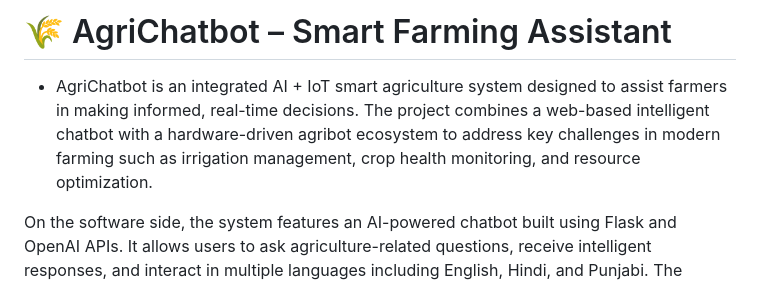
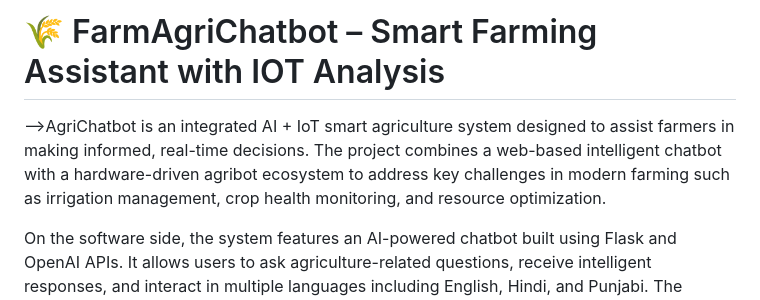
Before and after one commit to Gurleen12star/Agri_Chatbot, a Markdown page: README.md, the part around the change. GitHub-like rendering.

Commit message:
Update project name and description in README

```diff
--- a/README.md
+++ b/README.md
@@ -1,5 +1,5 @@
-# 🌾 AgriChatbot – Smart Farming Assistant
-- AgriChatbot is an integrated AI + IoT smart agriculture system designed to assist farmers in making informed, real-time decisions. The project combines a web-based intelligent chatbot with a hardware-driven agribot ecosystem to address key challenges in modern farming such as irrigation management, crop health monitoring, and resource optimization.
+# 🌾 FarmAgriChatbot – Smart Farming Assistant with IOT Analysis
+-->AgriChatbot is an integrated AI + IoT smart agriculture system designed to assist farmers in making informed, real-time decisions. The project combines a web-based intelligent chatbot with a hardware-driven agribot ecosystem to address key challenges in modern farming such as irrigation management, crop health monitoring, and resource optimization.
 
 On the software side, the system features an AI-powered chatbot built using Flask and OpenAI APIs. It allows users to ask agriculture-related questions, receive intelligent responses, and interact in multiple languages including English, Hindi, and Punjabi. The chatbot also supports image-based analysis, where farmers can upload crop images and receive insights about possible diseases or conditions using computer vision.
 
```
